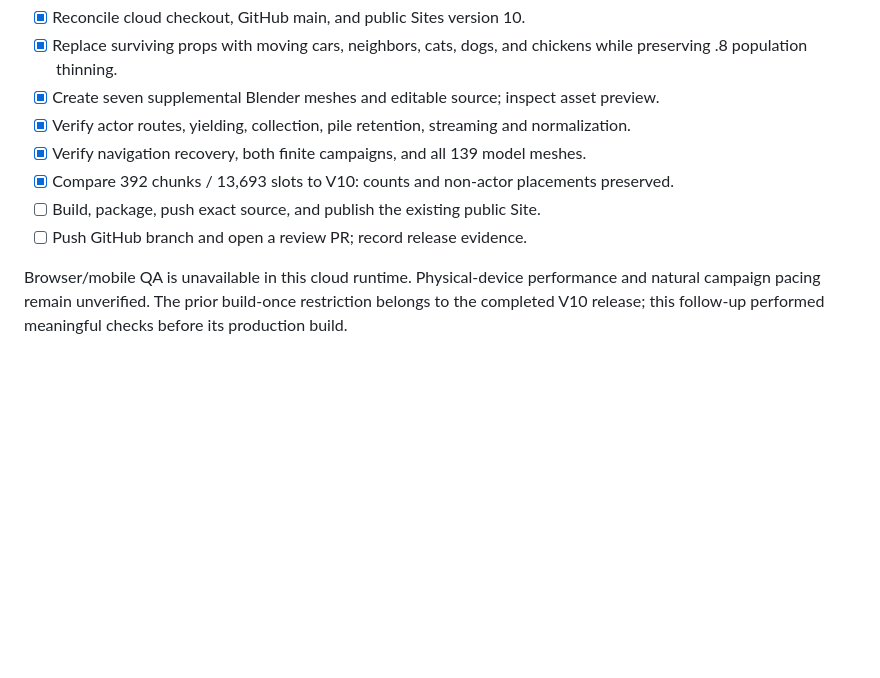
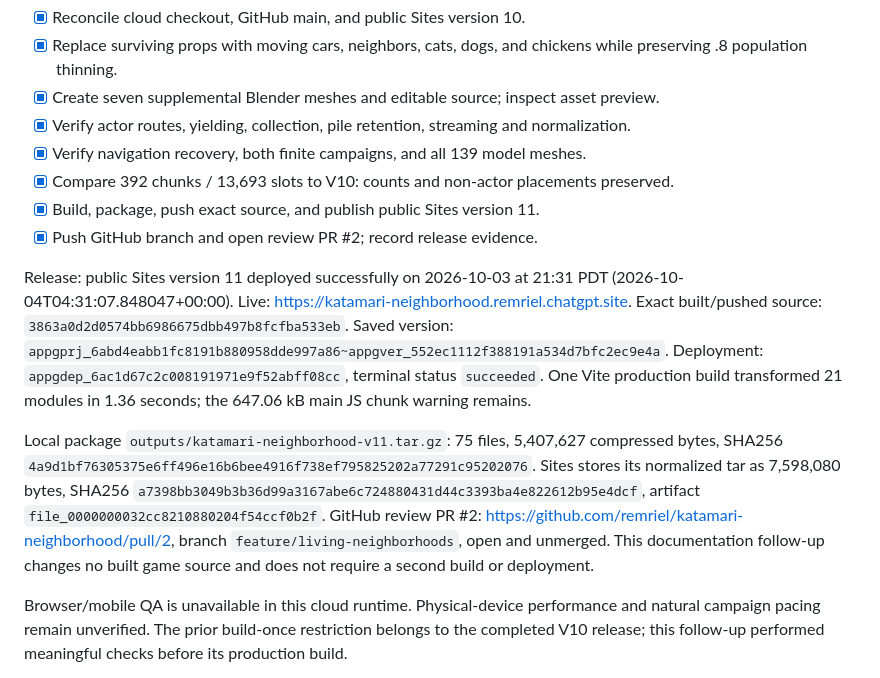
Before and after one commit to remriel/katamari-neighborhood, a Markdown page: docs/PROGRESS.md, the part around the change. Drawn GitHub-style; blank space fills up the shorter version.

Commit message:
Record public Sites V11 release and review PR

```diff
--- a/docs/PROGRESS.md
+++ b/docs/PROGRESS.md
@@ -6,8 +6,12 @@
 - [x] Verify actor routes, yielding, collection, pile retention, streaming and normalization.
 - [x] Verify navigation recovery, both finite campaigns, and all 139 model meshes.
 - [x] Compare 392 chunks / 13,693 slots to V10: counts and non-actor placements preserved.
-- [ ] Build, package, push exact source, and publish the existing public Site.
-- [ ] Push GitHub branch and open a review PR; record release evidence.
+- [x] Build, package, push exact source, and publish public Sites version 11.
+- [x] Push GitHub branch and open review PR #2; record release evidence.
+
+Release: public Sites version 11 deployed successfully on 2026-10-03 at 21:31 PDT (2026-10-04T04:31:07.848047+00:00). Live: https://katamari-neighborhood.remriel.chatgpt.site. Exact built/pushed source: `3863a0d2d0574bb6986675dbb497b8fcfba533eb`. Saved version: `appgprj_6abd4eabb1fc8191b880958dde997a86~appgver_552ec1112f388191a534d7bfc2ec9e4a`. Deployment: `appgdep_6ac1d67c2c008191971e9f52abff08cc`, terminal status `succeeded`. One Vite production build transformed 21 modules in 1.36 seconds; the 647.06 kB main JS chunk warning remains.
+
+Local package `outputs/katamari-neighborhood-v11.tar.gz`: 75 files, 5,407,627 compressed bytes, SHA256 `4a9d1bf76305375e6ff496e16b6bee4916f738ef795825202a77291c95202076`. Sites stores its normalized tar as 7,598,080 bytes, SHA256 `a7398bb3049b3b36d99a3167abe6c724880431d44c3393ba4e822612b95e4dcf`, artifact `file_0000000032cc8210880204f54ccf0b2f`. GitHub review PR #2: https://github.com/remriel/katamari-neighborhood/pull/2, branch `feature/living-neighborhoods`, open and unmerged. This documentation follow-up changes no built game source and does not require a second build or deployment.
 
 Browser/mobile QA is unavailable in this cloud runtime. Physical-device performance and natural campaign pacing remain unverified. The prior build-once restriction belongs to the completed V10 release; this follow-up performed meaningful checks before its production build.
 
```
Also changed, not shown: docs/PROJECT_STATE.md (+5 -1 lines).
